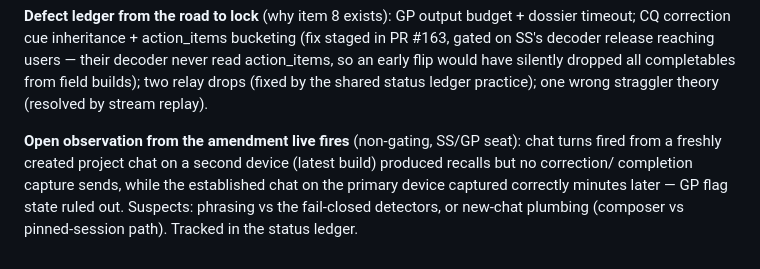
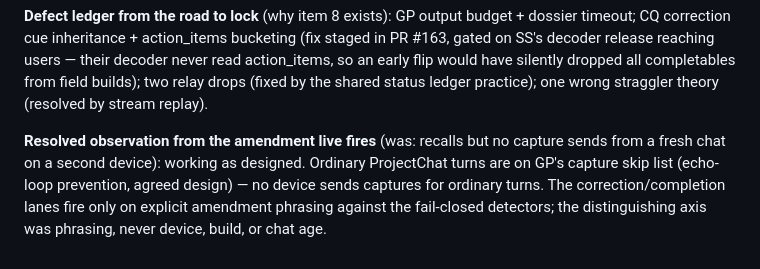
Before and after one commit to scottxxxxx/contextquilt, a Markdown page: docs/architecture/15-context-flow-contract.md, the part around the change. GitHub-like rendering.

Commit message:
docs: resolve the amendment live-fire capture observation
GP confirmed the fresh-chat/second-device capture gap is by design:
ordinary ProjectChat turns ride the capture skip list (echo-loop
prevention), and the correction/completion lanes fire only on explicit
amendment phrasing. The axis was phrasing vs ordinary turns, not
device, build, or chat plumbing.

Co-Authored-By: Claude Fable 5 <noreply@anthropic.com>

```diff
--- a/docs/architecture/15-context-flow-contract.md
+++ b/docs/architecture/15-context-flow-contract.md
@@ -89,10 +89,10 @@ flip would have silently dropped all completables from field builds);
 two relay drops (fixed by the shared status ledger practice); one
 wrong straggler theory (resolved by stream replay).
 
-**Open observation from the amendment live fires** (non-gating,
-SS/GP seat): chat turns fired from a freshly created project chat on a
-second device (latest build) produced recalls but no correction/
-completion capture sends, while the established chat on the primary
-device captured correctly minutes later — GP flag state ruled out.
-Suspects: phrasing vs the fail-closed detectors, or new-chat plumbing
-(composer vs pinned-session path). Tracked in the status ledger.
+**Resolved observation from the amendment live fires** (was: recalls
+but no capture sends from a fresh chat on a second device): working as
+designed. Ordinary ProjectChat turns are on GP's capture skip list
+(echo-loop prevention, agreed design) — no device sends captures for
+ordinary turns. The correction/completion lanes fire only on explicit
+amendment phrasing against the fail-closed detectors; the distinguishing
+axis was phrasing, never device, build, or chat age.
```
